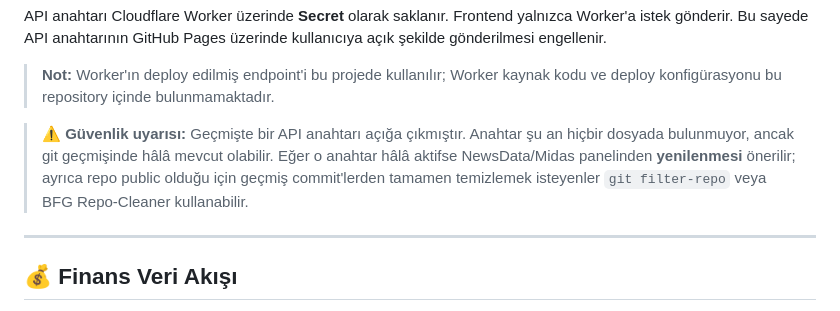
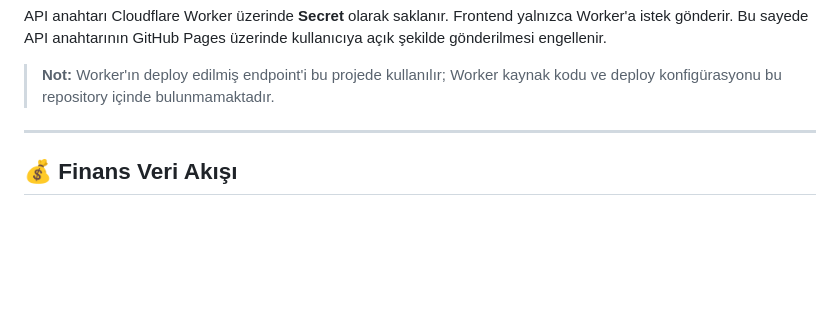
Before and after one commit to kaanyaras0-afk/KYHaber, a Markdown page: README.md, the part around the change. GitHub-like rendering; blank space fills up the shorter version.

Commit message:
Remove outdated security warning from README
Removed security warning regarding a previously exposed API key.

```diff
--- a/README.md
+++ b/README.md
@@ -151,14 +151,6 @@ yalnızca Worker'a istek gönderir. Bu sayede API anahtarının GitHub Pages
 
 > **Not:** Worker'ın deploy edilmiş endpoint'i bu projede kullanılır; Worker
 > kaynak kodu ve deploy konfigürasyonu bu repository içinde bulunmamaktadır.
-
-> ⚠️ **Güvenlik uyarısı:** Geçmişte bir API anahtarı açığa çıkmıştır. Anahtar
-> şu an hiçbir dosyada bulunmuyor, ancak git geçmişinde hâlâ mevcut olabilir.
-> Eğer o anahtar hâlâ aktifse NewsData/Midas panelinden **yenilenmesi**
-> önerilir; ayrıca repo public olduğu için geçmiş commit'lerden tamamen
-> temizlemek isteyenler `git filter-repo` veya BFG Repo-Cleaner
-> kullanabilir.
-
 ---
 
 ## 💰 Finans Veri Akışı
```
